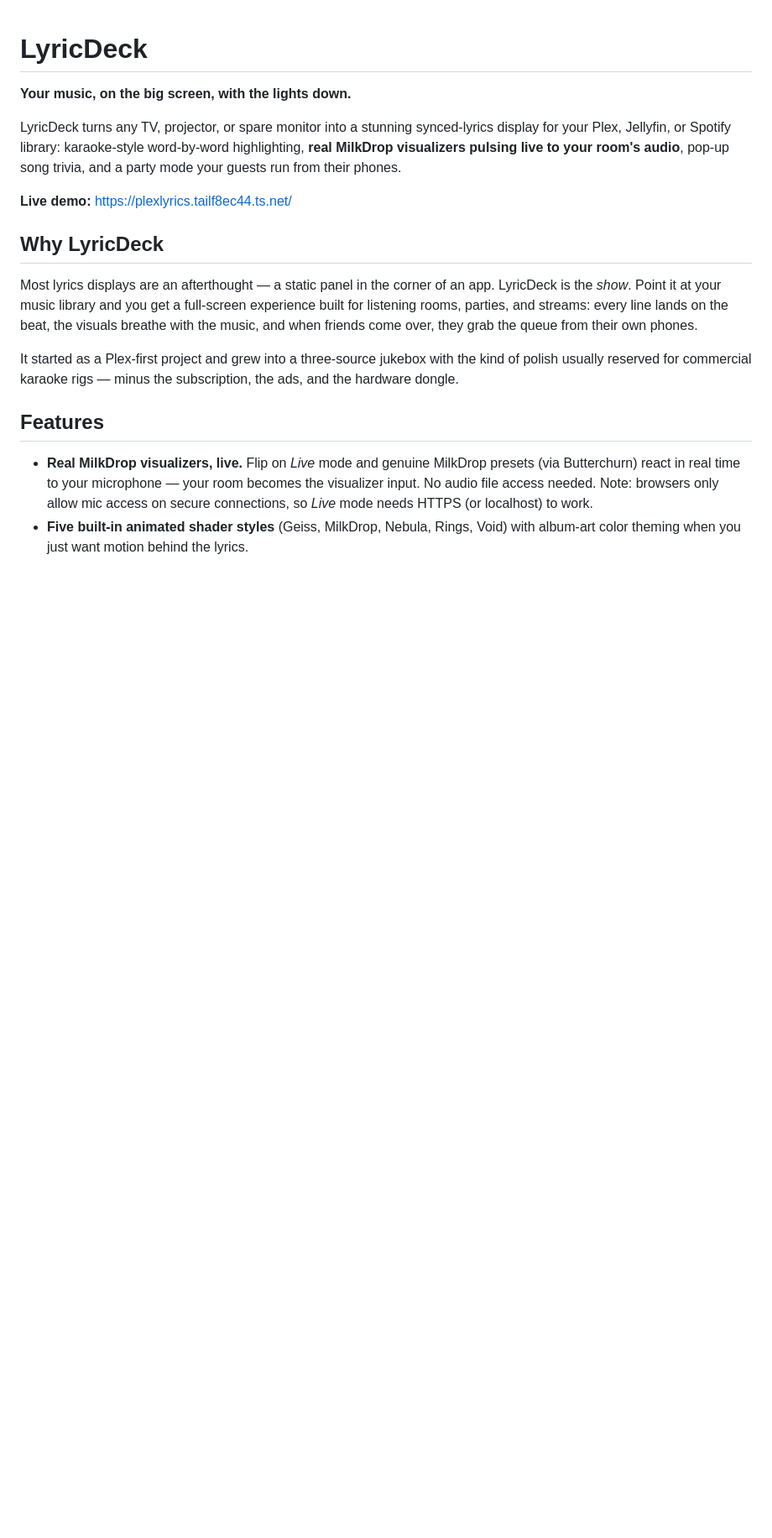
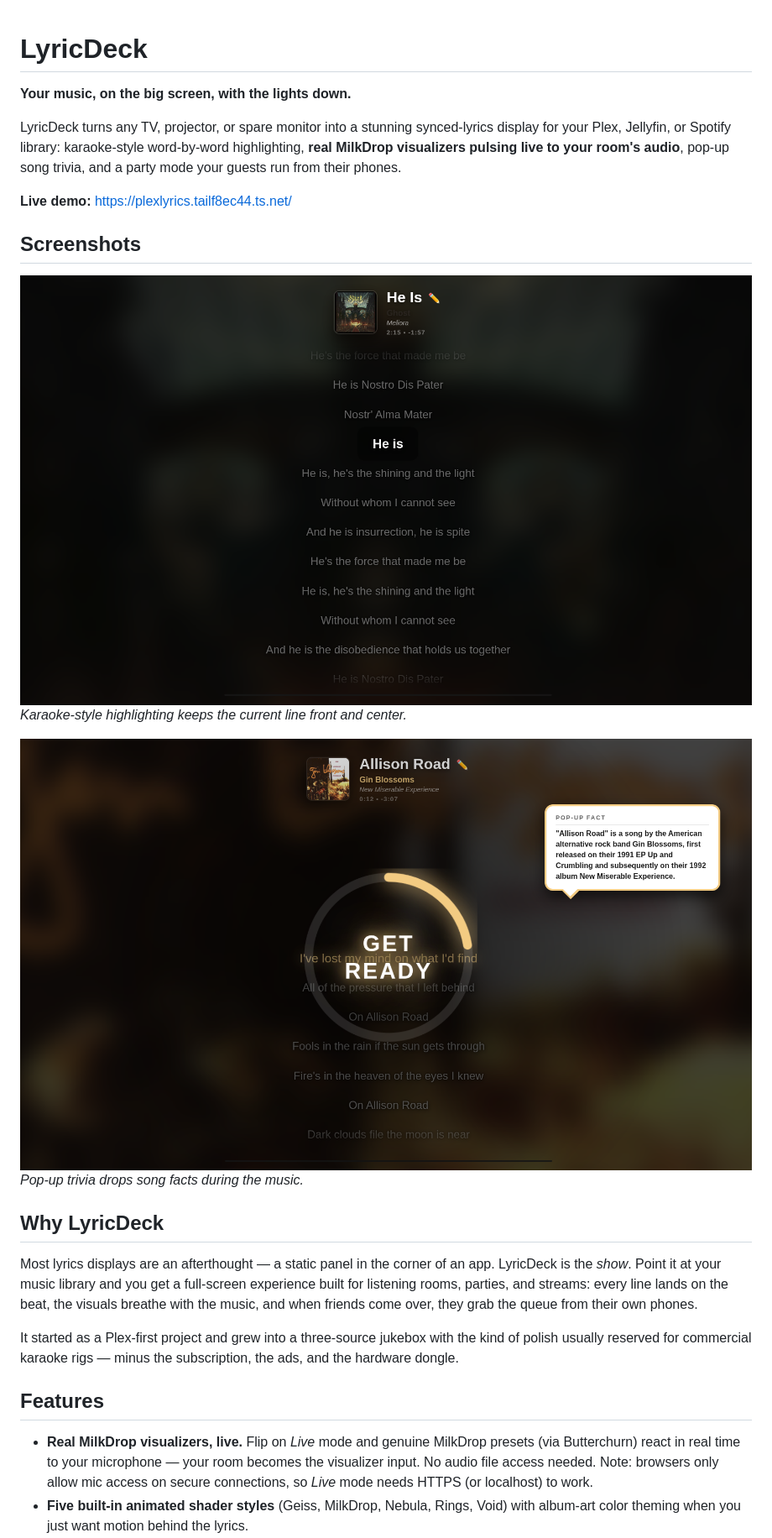
Before and after one commit to mortis2600/LyricDeck, a Markdown page: README.md, the part around the change. Shown: that part at 84% size. Drawn GitHub-style; pictures changed too: screenshots/karaoke.png (added), screenshots/popup-fact.png (added); blank space fills up the shorter version.

Commit message:
Auto-sync live version (2026-10-11 07:32 UTC)

```diff
--- a/README.md
+++ b/README.md
@@ -5,6 +5,14 @@
 LyricDeck turns any TV, projector, or spare monitor into a stunning synced-lyrics display for your Plex, Jellyfin, or Spotify library: karaoke-style word-by-word highlighting, **real MilkDrop visualizers pulsing live to your room's audio**, pop-up song trivia, and a party mode your guests run from their phones.
 
 **Live demo:** https://plexlyrics.tailf8ec44.ts.net/
+
+## Screenshots
+
+![LyricDeck with karaoke-style lyric highlighting](screenshots/karaoke.png)
+*Karaoke-style highlighting keeps the current line front and center.*
+
+![LyricDeck with a pop-up trivia fact](screenshots/popup-fact.png)
+*Pop-up trivia drops song facts during the music.*
 
 ## Why LyricDeck
 
```
